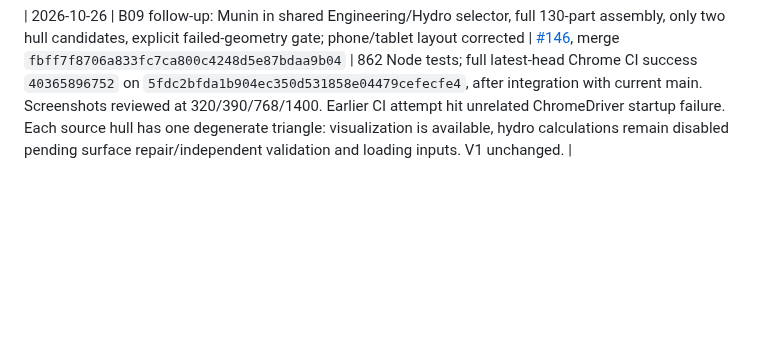
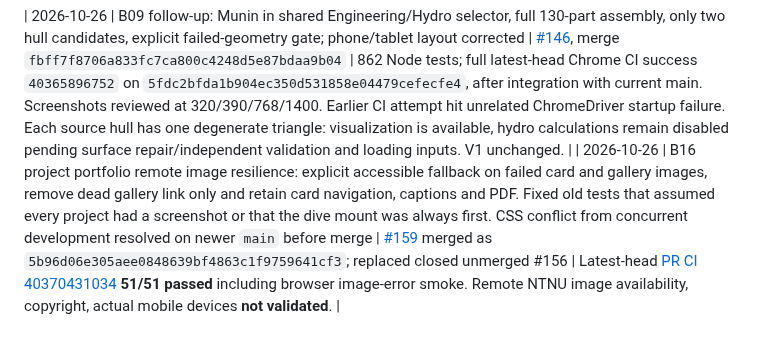
Before and after one commit to TorMT/FolkNettside-v2, a Markdown page: docs/ACTIVE_WORK_HANDOFF.md, the part around one of its changes. GitHub-like rendering; blank space fills up the shorter version.

Commit message:
docs(handoff): record B16 portfolio image error recovery PR 159 and manual source review

```diff
--- a/docs/ACTIVE_WORK_HANDOFF.md
+++ b/docs/ACTIVE_WORK_HANDOFF.md
@@ -176,3 +176,4 @@ No representation that this project provides certified stability, exact shell/so
 | 2026-10-26 | B03: viewer `fetchText`/`fetchJSON`/`fetchBoundedBuffer` get bounded per-operation idle deadlines, abort/cancel on stalls; 5 synthetic stalled-stream regressions and byte limits retained | [#154](https://github.com/TorMT/FolkNettside-v2/pull/154), merge `f064d871fe96dd79b72fe6613f0f3a5faa03c5b2` | Latest-head [CI 40364690281](https://github.com/TorMT/FolkNettside-v2/actions/runs/40364690281) attempt **2: 51/51 SUCCESS** including 320/390/768 browser checks, Node and Python. Attempt 1 failed only at ChromeDriver WebDriver session start timeout. Real NTNU CORS, actual file behavior and physical devices remain unverified; V1/NTNU untouched. |
 
 | 2026-10-26 | B09 follow-up: Munin in shared Engineering/Hydro selector, full 130-part assembly, only two hull candidates, explicit failed-geometry gate; phone/tablet layout corrected | [#146](https://github.com/TorMT/FolkNettside-v2/pull/146), merge `fbff7f8706a833fc7ca800c4248d5e87bdaa9b04` | 862 Node tests; full latest-head Chrome CI success `40365896752` on `5fdc2bfda1b904ec350d531858e04479cefecfe4`, after integration with current main. Screenshots reviewed at 320/390/768/1400. Earlier CI attempt hit unrelated ChromeDriver startup failure. Each source hull has one degenerate triangle: visualization is available, hydro calculations remain disabled pending surface repair/independent validation and loading inputs. V1 unchanged. |
+| 2026-10-26 | B16 project portfolio remote image resilience: explicit accessible fallback on failed card and gallery images, remove dead gallery link only and retain card navigation, captions and PDF. Fixed old tests that assumed every project had a screenshot or that the dive mount was always first. CSS conflict from concurrent development resolved on newer `main` before merge | [#159](https://github.com/TorMT/FolkNettside-v2/pull/159) merged as `5b96d06e305aee0848639bf4863c1f9759641cf3`; replaced closed unmerged #156 | Latest-head [PR CI 40370431034](https://github.com/TorMT/FolkNettside-v2/actions/runs/40370431034) **51/51 passed** including browser image-error smoke. Remote NTNU image availability, copyright, actual mobile devices **not validated**. |
```
Also changed, not shown: other parts of docs/ACTIVE_WORK_HANDOFF.md (+1 -1 lines).
